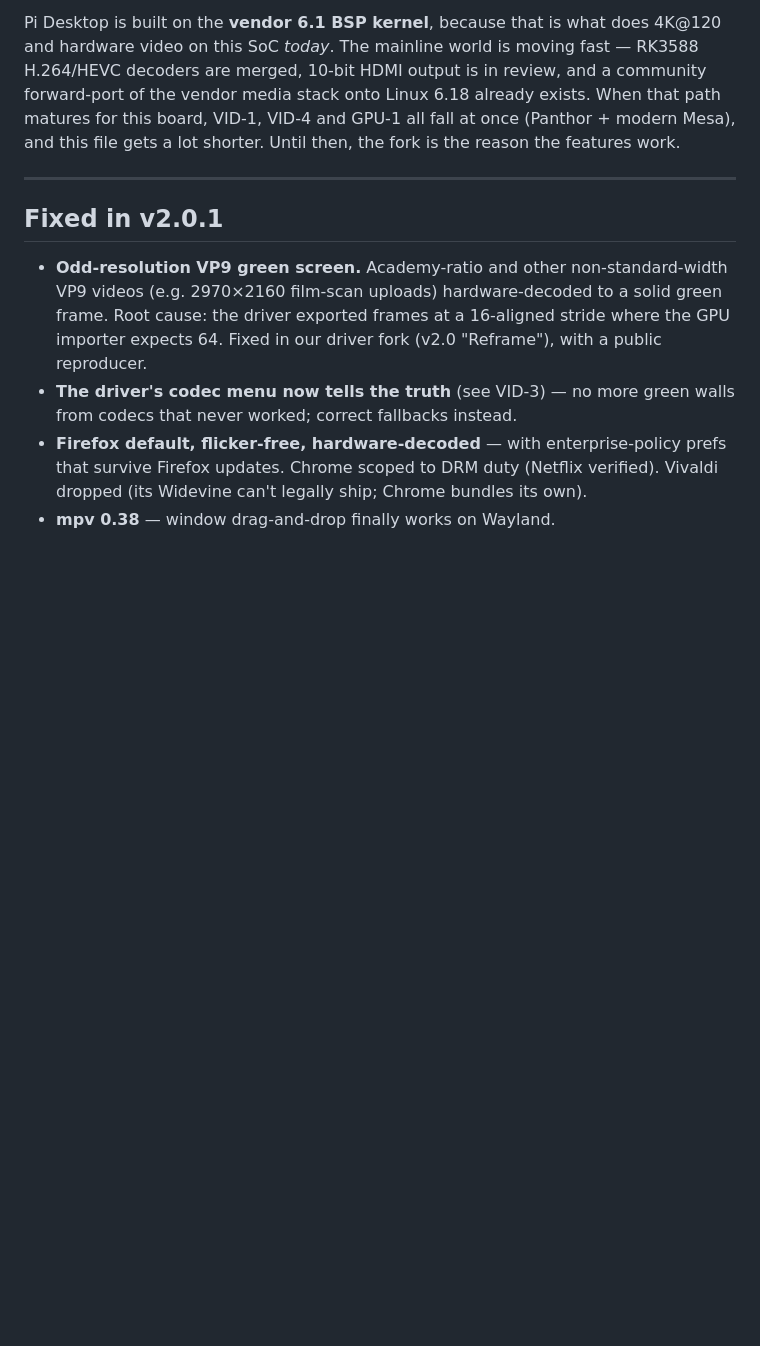
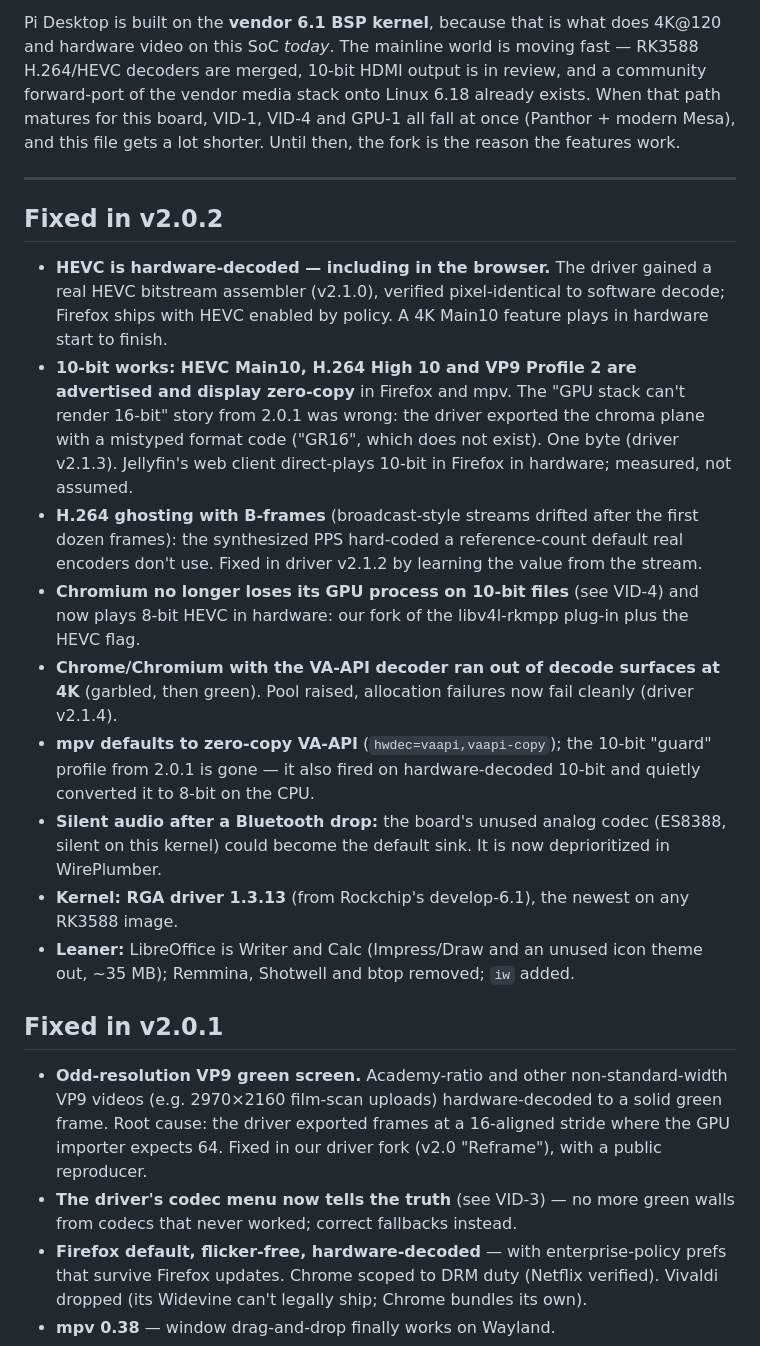
Before and after one commit to defcom5-rockchip/pi-desktop, a Markdown page: KNOWN-ISSUES.md, the part around one of its changes. Rendered like a GitHub page; blank space fills up the shorter version.

```diff
--- a/KNOWN-ISSUES.md
+++ b/KNOWN-ISSUES.md
@@ -98,6 +97,32 @@ then, the fork is the reason the features work.
 
 ---
 
+## Fixed in v2.0.2
+
+- **HEVC is hardware-decoded — including in the browser.** The driver gained a real HEVC
+  bitstream assembler (v2.1.0), verified pixel-identical to software decode; Firefox ships
+  with HEVC enabled by policy. A 4K Main10 feature plays in hardware start to finish.
+- **10-bit works: HEVC Main10, H.264 High 10 and VP9 Profile 2 are advertised and display
+  zero-copy** in Firefox and mpv. The "GPU stack can't render 16-bit" story from 2.0.1 was
+  wrong: the driver exported the chroma plane with a mistyped format code ("GR16", which does
+  not exist). One byte (driver v2.1.3). Jellyfin's web client direct-plays 10-bit in Firefox
+  in hardware; measured, not assumed.
+- **H.264 ghosting with B-frames** (broadcast-style streams drifted after the first dozen
+  frames): the synthesized PPS hard-coded a reference-count default real encoders don't use.
+  Fixed in driver v2.1.2 by learning the value from the stream.
+- **Chromium no longer loses its GPU process on 10-bit files** (see VID-4) and now plays 8-bit
+  HEVC in hardware: our fork of the libv4l-rkmpp plug-in plus the HEVC flag.
+- **Chrome/Chromium with the VA-API decoder ran out of decode surfaces at 4K** (garbled, then
+  green). Pool raised, allocation failures now fail cleanly (driver v2.1.4).
+- **mpv defaults to zero-copy VA-API** (`hwdec=vaapi,vaapi-copy`); the 10-bit "guard" profile
+  from 2.0.1 is gone — it also fired on hardware-decoded 10-bit and quietly converted it to
+  8-bit on the CPU.
+- **Silent audio after a Bluetooth drop:** the board's unused analog codec (ES8388, silent on
+  this kernel) could become the default sink. It is now deprioritized in WirePlumber.
+- **Kernel: RGA driver 1.3.13** (from Rockchip's develop-6.1), the newest on any RK3588 image.
+- **Leaner:** LibreOffice is Writer and Calc (Impress/Draw and an unused icon theme out,
+  ~35 MB); Remmina, Shotwell and btop removed; `iw` added.
+
 ## Fixed in v2.0.1
 
 - **Odd-resolution VP9 green screen.** Academy-ratio and other non-standard-width VP9 videos
```
Also changed, not shown: other parts of KNOWN-ISSUES.md (+19 -20 lines), README.md (+10 -9 lines).
